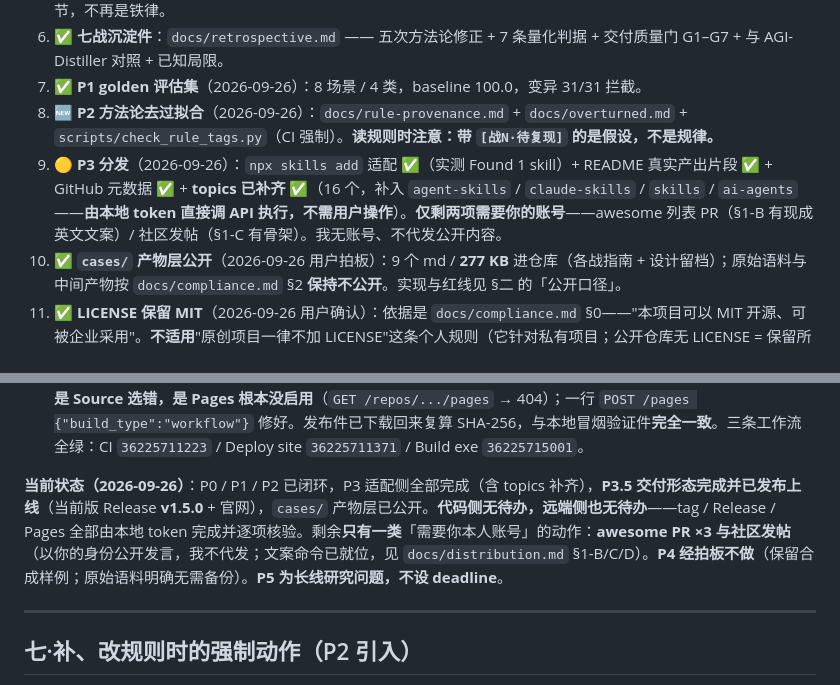
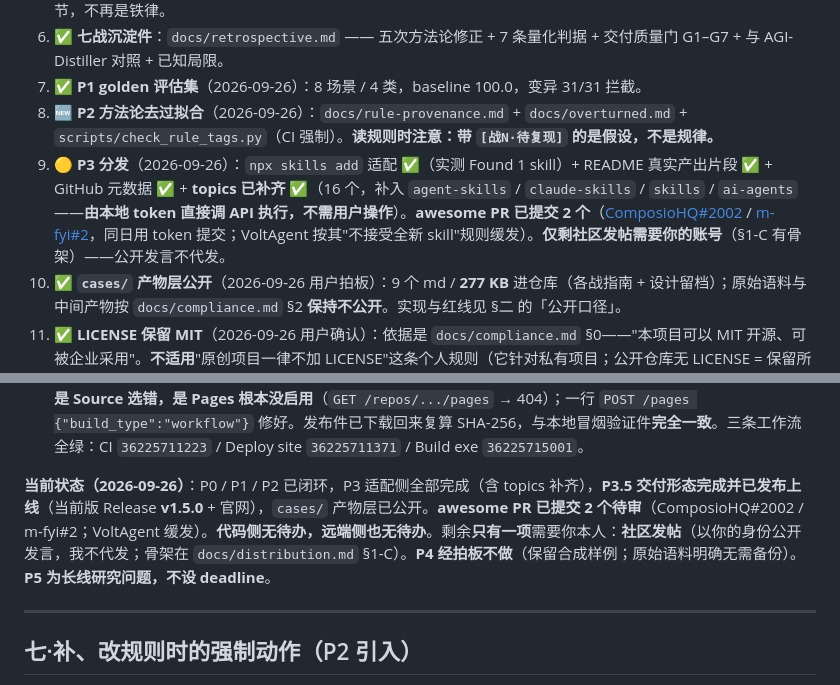
Before and after one commit to TrueFurina/comment-distillery, a Markdown page: HANDOFF.md, 2 parts joined by grey strips. Rendered like a GitHub page.

```diff
--- a/HANDOFF.md
+++ b/HANDOFF.md
@@ -197,14 +197,14 @@ CI       .github/workflows/ci.yml  **13 个质量门步骤**全绿
 6. ✅ **七战沉淀件**：`docs/retrospective.md` —— 五次方法论修正 + 7 条量化判据 + 交付质量门 G1–G7 + 与 AGI-Distiller 对照 + 已知局限。
 7. ✅ **P1 golden 评估集**（2026-09-26）：8 场景 / 4 类，baseline 100.0，变异 31/31 拦截。
 8. 🆕 **P2 方法论去过拟合**（2026-09-26）：`docs/rule-provenance.md` + `docs/overturned.md` + `scripts/check_rule_tags.py`（CI 强制）。**读规则时注意：带 `[战N·待复现]` 的是假设，不是规律。**
-9. 🟡 **P3 分发**（2026-09-26）：`npx skills add` 适配 ✅（实测 Found 1 skill）+ README 真实产出片段 ✅ + GitHub 元数据 ✅ + **topics 已补齐 ✅**（16 个，补入 `agent-skills` / `claude-skills` / `skills` / `ai-agents`——**由本地 token 直接调 API 执行，不需用户操作**）。**仅剩两项需要你的账号**——awesome 列表 PR（§1-B 有现成英文文案）/ 社区发帖（§1-C 有骨架）。我无账号、不代发公开内容。
+9. 🟡 **P3 分发**（2026-09-26）：`npx skills add` 适配 ✅（实测 Found 1 skill）+ README 真实产出片段 ✅ + GitHub 元数据 ✅ + **topics 已补齐 ✅**（16 个，补入 `agent-skills` / `claude-skills` / `skills` / `ai-agents`——**由本地 token 直接调 API 执行，不需用户操作**）。**awesome PR 已提交 2 个**（[ComposioHQ#2002](https://github.com/ComposioHQ/awesome-claude-skills/pull/2002) / [m-fyi#2](https://github.com/m-fyi/awesome-claude-skills/pull/2)，同日用 token 提交；VoltAgent 按其"不接受全新 skill"规则缓发）。**仅剩社区发帖需要你的账号**（§1-C 有骨架）——公开发言不代发。
 10. ✅ **`cases/` 产物层公开**（2026-09-26 用户拍板）：9 个 md / **277 KB** 进仓库（各战指南 + 设计留档）；原始语料与中间产物按 `docs/compliance.md` §2 **保持不公开**。实现与红线见 §二 的「公开口径」。
 11. ✅ **LICENSE 保留 MIT**（2026-09-26 用户确认）：依据是 `docs/compliance.md` §0——"本项目可以 MIT 开源、可被企业采用"。**不适用**"原创项目一律不加 LICENSE"这条个人规则（它针对私有项目；公开仓库无 LICENSE = 保留所有权利，反而与分发目标矛盾）。
 12. ✅ **P3.5 交付形态**（2026-09-26）：Windows 桌面 exe（`app/` + `app_main.py`）+ 官网（`site/`）+ 可复现构建（`scripts/make_icon.py` / `scripts/build_exe.py` / `build-exe.yml` / `pages.yml`）。**exe 三项自检全 PASS**（资源齐全 / 真建窗口 / 端到端跑通预处理→打包→引用机验）。设计决策与回滚方式见 `ROADMAP.md` §P3.5。
 13. ✅ **顺带修掉两个真 bug**（2026-09-26）：① `verify_citations.py` 的 `--field` 参数一直被解析却从未传下去（形同虚设），已接通；② `crawl()` 的协作式停止钩子与 `_CallbackWriter` —— GUI 中途停止时已抓部分照常写出。
 14. ✅ **GitHub Release + Pages 首发**（2026-09-26）：tag `v1.4.0` → `0ba07ce`（**已移到修复 CI 红之后的提交**——当时它**从未成功构建过**，属"尚未成立"而非"已发布后又变"；与后来 v1.4.1 的处理**不同**：已发布的内容变了就**发新版、不重写资产**）；Release 已挂 exe（**11,682,955 字节**）；官网 <https://truefurina.github.io/comment-distillery/> 线上 HTTP 200。**原判"需要你的仓库权限"是误判**——本地 token 直连 API 全做完。**Pages 首次部署失败的真因不是 Source 选错，是 Pages 根本没启用**（`GET /repos/.../pages` → 404）；一行 `POST /pages {"build_type":"workflow"}` 修好。发布件已下载回来复算 SHA-256，与本地冒烟验证件**完全一致**。三条工作流全绿：CI `36225711223` / Deploy site `36225711371` / Build exe `36225715001`。
 
-**当前状态（2026-09-26）**：P0 / P1 / P2 已闭环，P3 适配侧全部完成（含 topics 补齐），**P3.5 交付形态完成并已发布上线**（当前版 Release **v1.5.0** + 官网），`cases/` 产物层已公开。**代码侧无待办，远端侧也无待办**——tag / Release / Pages 全部由本地 token 完成并逐项核验。剩余**只有一类**「需要你本人账号」的动作：**awesome PR ×3 与社区发帖**（以你的身份公开发言，我不代发；文案命令已就位，见 `docs/distribution.md` §1-B/C/D）。**P4 经拍板不做**（保留合成样例；原始语料明确无需备份）。**P5 为长线研究问题，不设 deadline**。
+**当前状态（2026-09-26）**：P0 / P1 / P2 已闭环，P3 适配侧全部完成（含 topics 补齐），**P3.5 交付形态完成并已发布上线**（当前版 Release **v1.5.0** + 官网），`cases/` 产物层已公开。**awesome PR 已提交 2 个待审**（ComposioHQ#2002 / m-fyi#2；VoltAgent 缓发）。**代码侧无待办，远端侧也无待办**。剩余**只有一项**需要你本人：**社区发帖**（以你的身份公开发言，我不代发；骨架在 `docs/distribution.md` §1-C）。**P4 经拍板不做**（保留合成样例；原始语料明确无需备份）。**P5 为长线研究问题，不设 deadline**。
 
 ---
 
```
Also changed, not shown: ROADMAP.md (+1 -1 lines), docs/distribution.md (+7 -8 lines).
